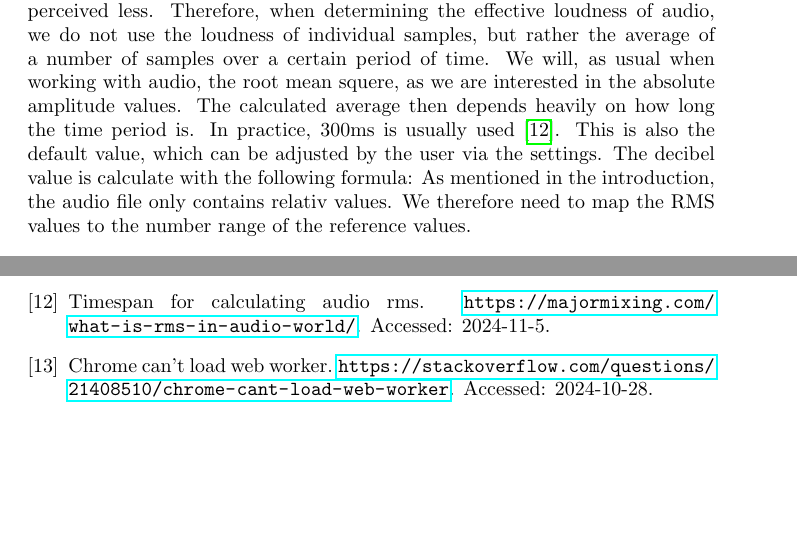
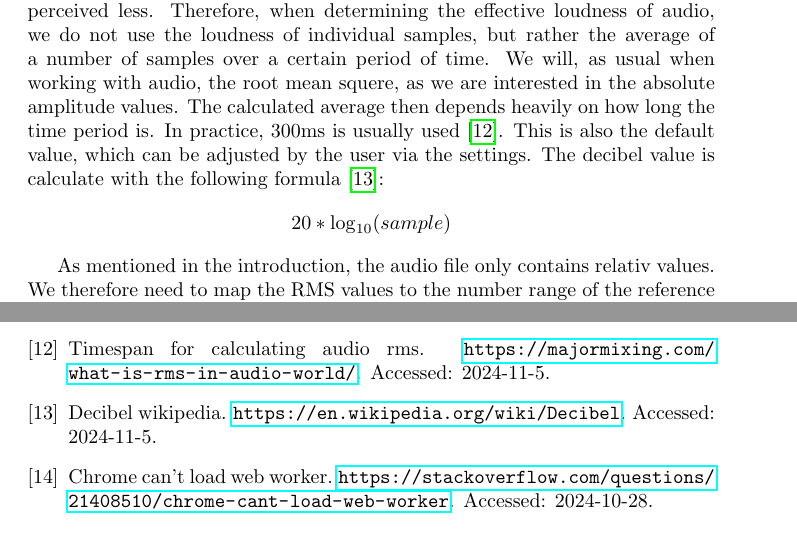
Before and after one commit to decibel-threshold-event-displayer/decibel-threshold-event-displayer, a LaTeX document (doc/report/report.tex, which reads doc/report/implementation.tex): two parts of pages 14 and 17 of 17 before the commit and two parts of pages 14 and 17 of 18 after it, joined at a grey line, cut so that both start at the same text, the shorter picture padded with empty space. Compiled offline with pdfLaTeX.

Commit message:
doc: added formula for decibel calculation [#55]

```diff
--- a/doc/report/implementation.tex
+++ b/doc/report/implementation.tex
@@ -29,5 +29,7 @@ After the format block comes the data block. This block starts with a 4 byte lon
 If an audio file consists of several channels, we use the average of the channels as the value of the sample.
 When we want to analyse where a certain decibel threshold has been exceeded, we must have accurate values. People only perceive something as loud if it is loud over a longer period of time. Short peaks are perceived less. Therefore, when determining the effective loudness of audio, we do not use the loudness of individual samples, but rather the average of a number of samples over a certain period of time. We will, as usual when working with audio, the root mean squere, as we are interested in the absolute amplitude values.
 The calculated average then depends heavily on how long the time period is. In practice, 300ms is usually used\cite{timespan_for_audio_rms_calculate}. This is also the default value, which can be adjusted by the user via the settings.
-The decibel value is calculate with the following formula:
+The decibel value is calculate with the following formula\cite{decibel_wikipedia}:
+\[20 * \log_{10} (sample)\]
+
 As mentioned in the introduction, the audio file only contains relativ values. We therefore need to map the RMS values to the number range of the reference values.
```
Also changed, not shown: doc/report/references.bib (+6 -0 lines).
